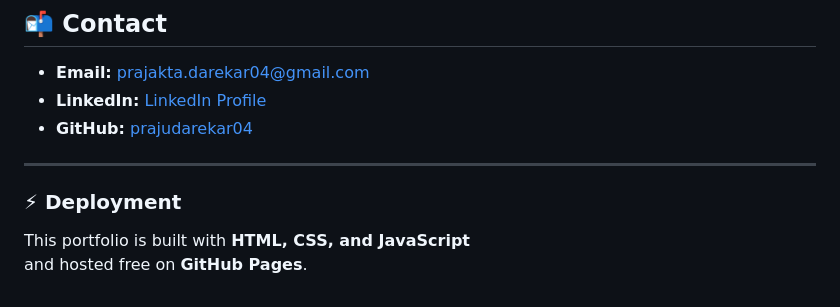
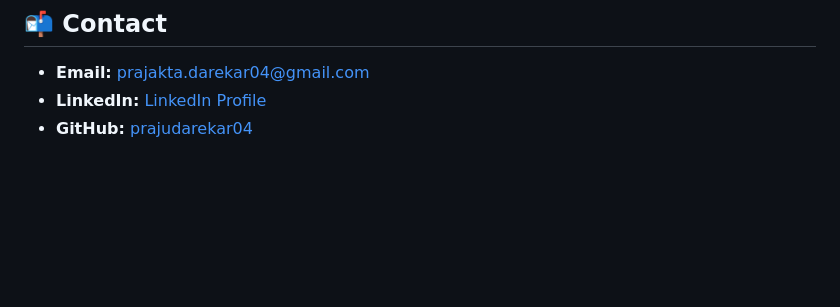
Before and after one commit to prajudarekar04/prajakta_darekar, a Markdown page: README.md, the part around the change. Drawn GitHub-style; blank space fills up the shorter version.

```diff
--- a/README.md
+++ b/README.md
@@ -50,12 +50,6 @@ You can view or download my resume directly from the portfolio website:
 - **LinkedIn:** [LinkedIn Profile](https://www.linkedin.com/in/prajaktadarekar/)
 - **GitHub:** [prajudarekar04](https://github.com/prajudarekar04)
 
----
-
-### ⚡ Deployment
-This portfolio is built with **HTML, CSS, and JavaScript**
-and hosted free on **GitHub Pages**.
-
 <!--
 # Hello, I'm Prajakta Darekar 👋🏼
 
```
